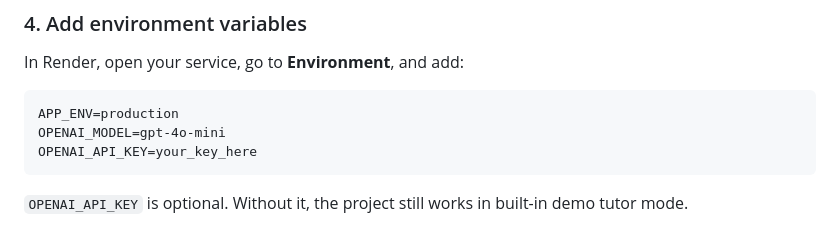
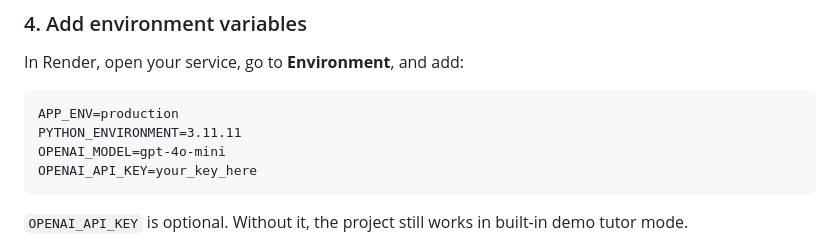
Before and after one commit to carryok73/AI-Teacher-For-Kids, a Markdown page: README.md, the part around the change. GitHub-like rendering.

Commit message:
Add PYTHON_ENVIRONMENT variable to README

````diff
--- a/README.md
+++ b/README.md
@@ -115,6 +115,7 @@ In Render, open your service, go to **Environment**, and add:
 
 ```text
 APP_ENV=production
+PYTHON_ENVIRONMENT=3.11.11
 OPENAI_MODEL=gpt-4o-mini
 OPENAI_API_KEY=your_key_here
 ```
````
